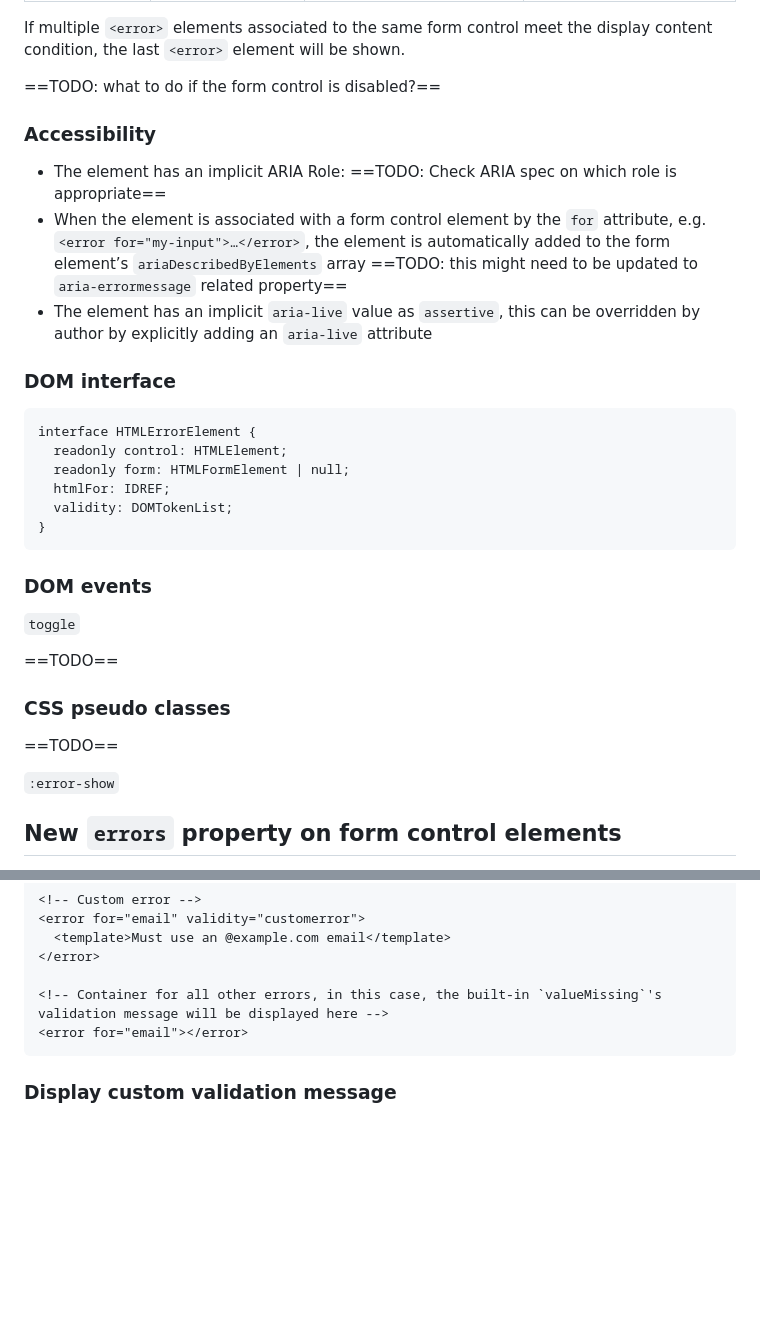
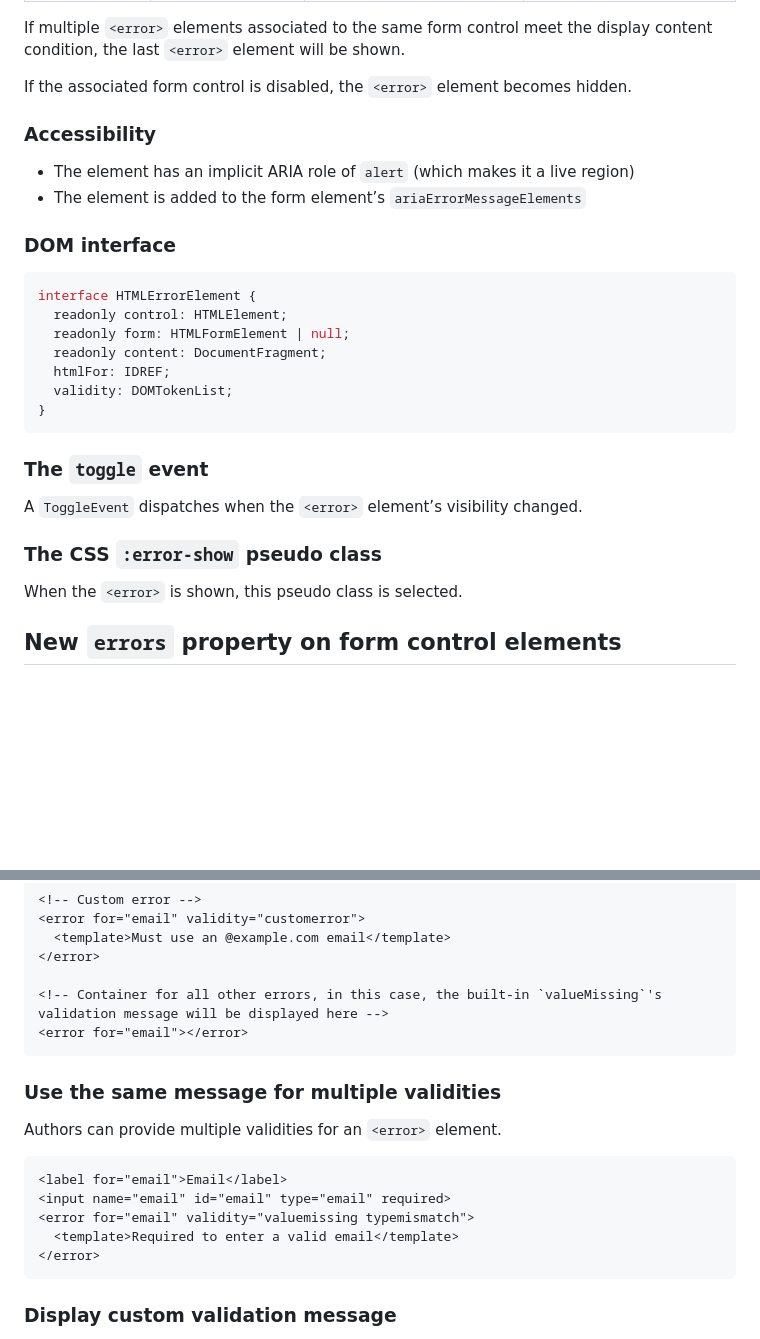
Before and after one commit to marchbox/form-error, a Markdown page: proposal.md, 2 parts joined by grey strips. Drawn GitHub-style; blank space fills up the shorter version.

Commit message:
clear todos

````diff
--- a/proposal.md
+++ b/proposal.md
@@ -44,36 +44,32 @@ The element behaves differently depending on its content:
 
 If multiple `<error>` elements associated to the same form control meet the display content condition, the last `<error>` element will be shown.
 
-==TODO: what to do if the form control is disabled?==
+If the associated form control is disabled, the `<error>` element becomes hidden.
 
 ### Accessibility
 
-* The element has an implicit ARIA Role: ==TODO: Check ARIA spec on which role is appropriate==
-* When the element is associated with a form control element by the `for` attribute, e.g. `<error for="my-input">…</error>`, the element is automatically added to the form element’s `ariaDescribedByElements` array ==TODO: this might need to be updated to `aria-errormessage` related property==
-* The element has an implicit `aria-live` value as `assertive`, this can be overridden by author by explicitly adding an `aria-live` attribute
+* The element has an implicit ARIA role of `alert` (which makes it a live region)
+* The element is added to the form element’s `ariaErrorMessageElements`
 
 ### DOM interface
 
-```
+```ts
 interface HTMLErrorElement {
   readonly control: HTMLElement;
   readonly form: HTMLFormElement | null;
+  readonly content: DocumentFragment;
   htmlFor: IDREF;
   validity: DOMTokenList;
 }
 ```
 
-### DOM events
+### The `toggle` event
 
-`toggle`
+A `ToggleEvent` dispatches when the `<error>` element’s visibility changed.
 
-==TODO==
+### The CSS `:error-show` pseudo class
 
-### CSS pseudo classes
-
-==TODO==
-
-`:error-show`
+When the `<error>` is shown, this pseudo class is selected.
 
 ## New `errors` property on form control elements
 
@@ -140,6 +136,18 @@ Authors can connect multiple `<error>` elements to the same `<input>` element.
 <error for="email"></error>
 ```
 
+### Use the same message for multiple validities
+
+Authors can provide multiple validities for an `<error>` element.
+
+```html
+<label for="email">Email</label>
+<input name="email" id="email" type="email" required>
+<error for="email" validity="valuemissing typemismatch">
+  <template>Required to enter a valid email</template>
+</error>
+```
+
 ### Display custom validation message
 
 When a form control is server-side rendered with an invalid state, put the validation message directly in the `<error>` element.
````
